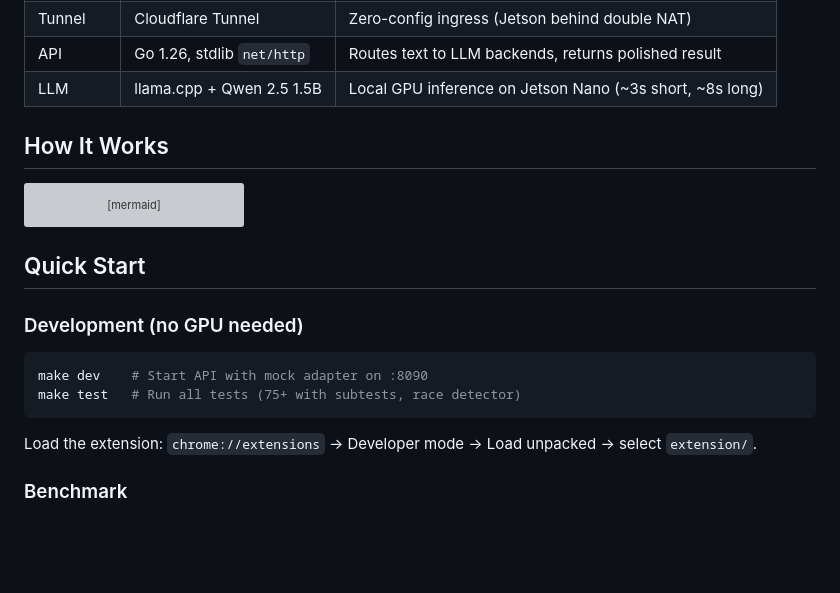
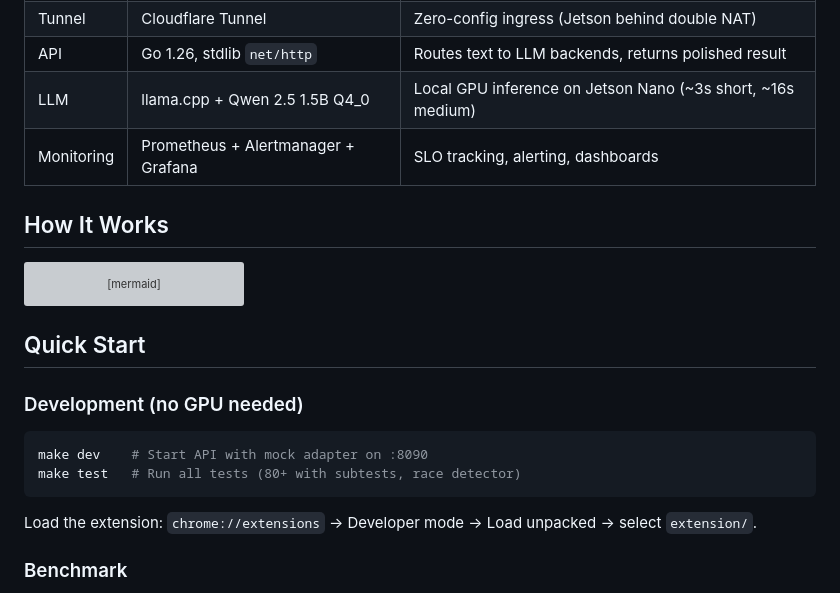
Before and after one commit to mlorentedev/pollex, a Markdown page: README.md, the part around one of its changes. GitHub-like rendering; blank space fills up the shorter version; grey boxes are pictures that could not be loaded.

````diff
--- a/README.md
+++ b/README.md
@@ -45,7 +45,8 @@ graph LR
 | Extension | Chrome Manifest V3 | UI — paste text, select model, copy result |
 | Tunnel | Cloudflare Tunnel | Zero-config ingress (Jetson behind double NAT) |
 | API | Go 1.26, stdlib `net/http` | Routes text to LLM backends, returns polished result |
-| LLM | llama.cpp + Qwen 2.5 1.5B | Local GPU inference on Jetson Nano (~3s short, ~8s long) |
+| LLM | llama.cpp + Qwen 2.5 1.5B Q4_0 | Local GPU inference on Jetson Nano (~3s short, ~16s medium) |
+| Monitoring | Prometheus + Alertmanager + Grafana | SLO tracking, alerting, dashboards |
 
 ## How It Works
 
@@ -76,7 +77,7 @@ sequenceDiagram
 
 ```sh
 make dev    # Start API with mock adapter on :8090
-make test   # Run all tests (75+ with subtests, race detector)
+make test   # Run all tests (80+ with subtests, race detector)
 ```
 
 Load the extension: `chrome://extensions` → Developer mode → Load unpacked → select `extension/`.
````
Also changed, not shown: other parts of README.md (+38 -9 lines).
